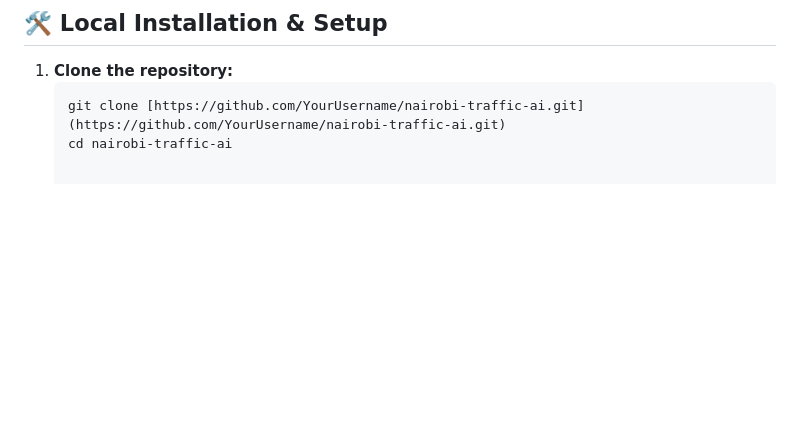
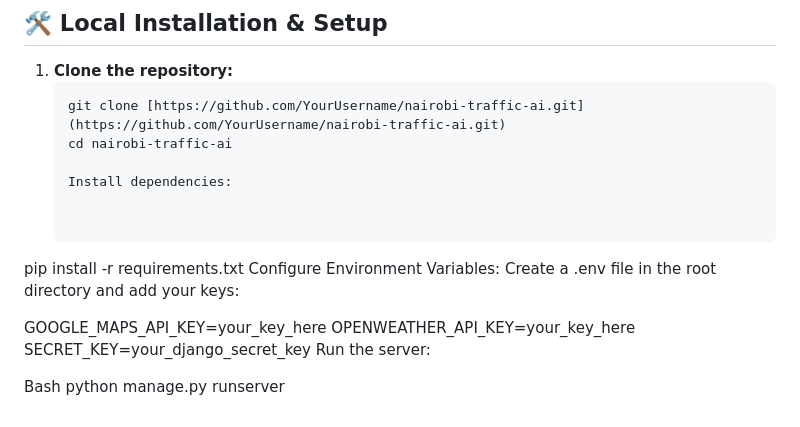
Before and after one commit to EstherLauraKituyi/Nairobi-Traffic-Prediction-Capstone, a Markdown page: README.md, the part around the change. Rendered like a GitHub page; blank space fills up the shorter version.

Commit message:
Update README with installation and configuration steps
Added instructions for installing dependencies and configuring environment variables.

````diff
--- a/README.md
+++ b/README.md
@@ -56,3 +56,19 @@ The model is built on a multi-source "Feature Bank":
    ```bash
    git clone [https://github.com/YourUsername/nairobi-traffic-ai.git](https://github.com/YourUsername/nairobi-traffic-ai.git)
    cd nairobi-traffic-ai
+
+   Install dependencies:
+
+
+pip install -r requirements.txt
+Configure Environment Variables:
+Create a .env file in the root directory and add your keys:
+
+
+GOOGLE_MAPS_API_KEY=your_key_here
+OPENWEATHER_API_KEY=your_key_here
+SECRET_KEY=your_django_secret_key
+Run the server:
+
+Bash
+python manage.py runserver
````
